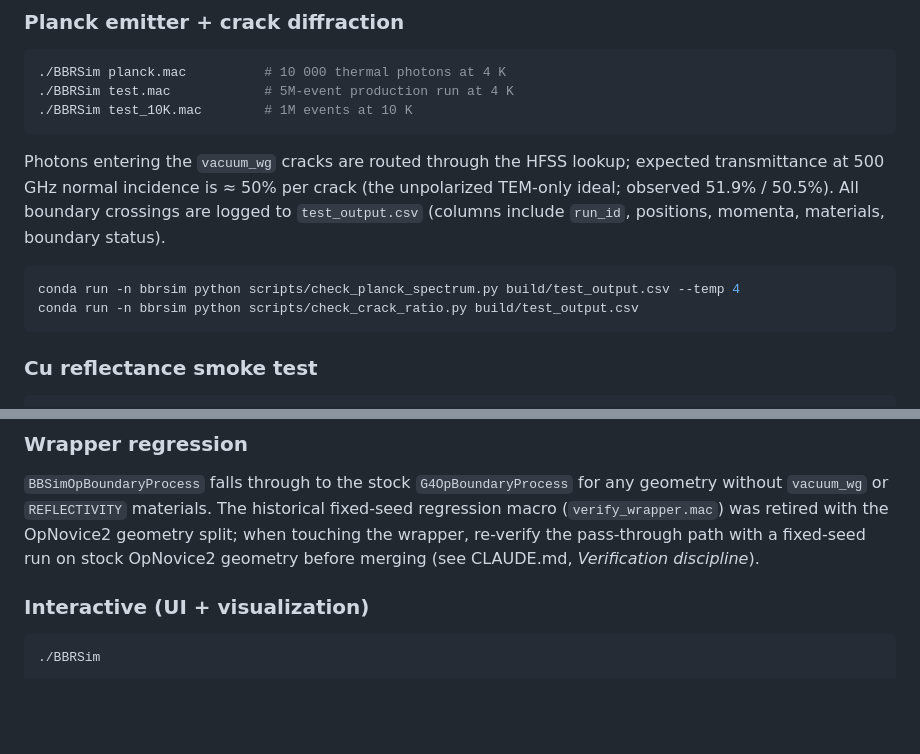
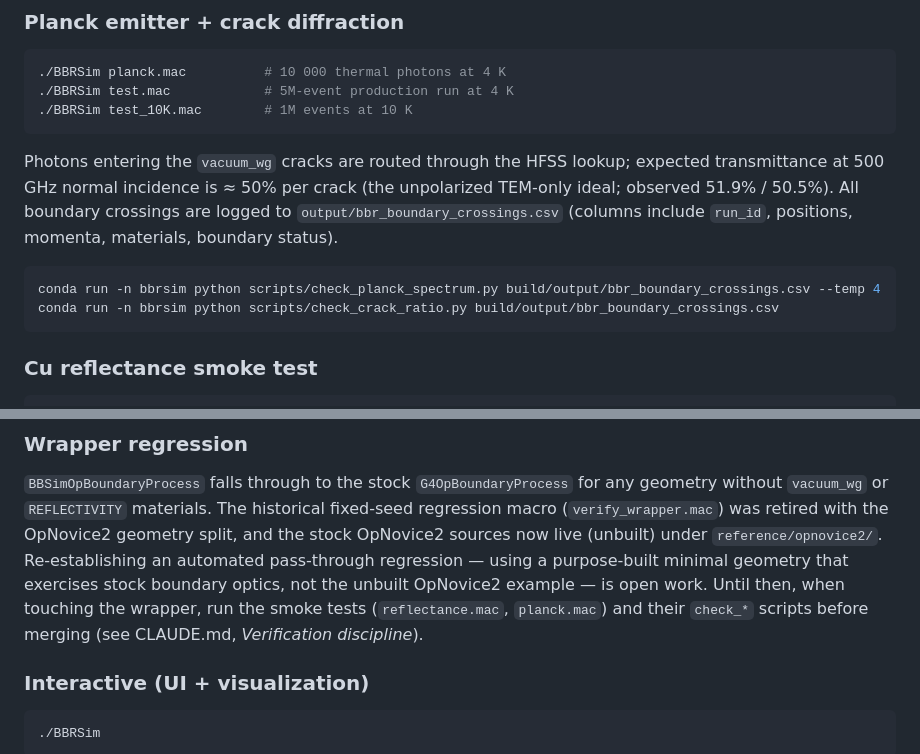
Before and after one commit to rohanshenoy/BBRSimulation, a Markdown page: README.md, 2 parts joined by grey strips. Drawn GitHub-style; blank space fills up the shorter version.

Commit message:
docs: sync README and user guide to new output path and OpNovice2 quarantine

````diff
--- a/README.md
+++ b/README.md
@@ -98,12 +98,12 @@ The executable is `BBRSim` (not `OpNovice2`). All commands below run from the
 
 Photons entering the `vacuum_wg` cracks are routed through the HFSS lookup;
 expected transmittance at 500 GHz normal incidence is ≈ 50% per crack (the
-unpolarized TEM-only ideal; observed 51.9% / 50.5%). All boundary crossings are logged to `test_output.csv`
+unpolarized TEM-only ideal; observed 51.9% / 50.5%). All boundary crossings are logged to `output/bbr_boundary_crossings.csv`
 (columns include `run_id`, positions, momenta, materials, boundary status).
 
 ```bash
-conda run -n bbrsim python scripts/check_planck_spectrum.py build/test_output.csv --temp 4
-conda run -n bbrsim python scripts/check_crack_ratio.py build/test_output.csv
+conda run -n bbrsim python scripts/check_planck_spectrum.py build/output/bbr_boundary_crossings.csv --temp 4
+conda run -n bbrsim python scripts/check_crack_ratio.py build/output/bbr_boundary_crossings.csv
 ```
 
 ### Cu reflectance smoke test
@@ -154,9 +154,13 @@ Valid aliases: `OFHC_Cu` (RRR=100), `OF_Cu` (RRR=3), `HP_Cu` (RRR=6).
 `BBSimOpBoundaryProcess` falls through to the stock `G4OpBoundaryProcess` for
 any geometry without `vacuum_wg` or `REFLECTIVITY` materials. The historical
 fixed-seed regression macro (`verify_wrapper.mac`) was retired with the
-OpNovice2 geometry split; when touching the wrapper, re-verify the
-pass-through path with a fixed-seed run on stock OpNovice2 geometry before
-merging (see CLAUDE.md, *Verification discipline*).
+OpNovice2 geometry split, and the stock OpNovice2 sources now live (unbuilt)
+under `reference/opnovice2/`. Re-establishing an automated pass-through
+regression — using a purpose-built minimal geometry that exercises stock
+boundary optics, not the unbuilt OpNovice2 example — is open work. Until then,
+when touching the wrapper, run the smoke tests (`reflectance.mac`,
+`planck.mac`) and their `check_*` scripts before merging (see CLAUDE.md,
+*Verification discipline*).
 
 ### Interactive (UI + visualization)
 
````
Also changed, not shown: user_guide.md (+8 -8 lines).
